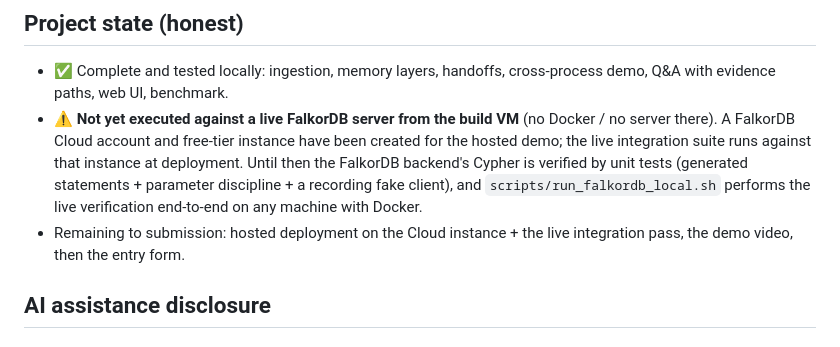
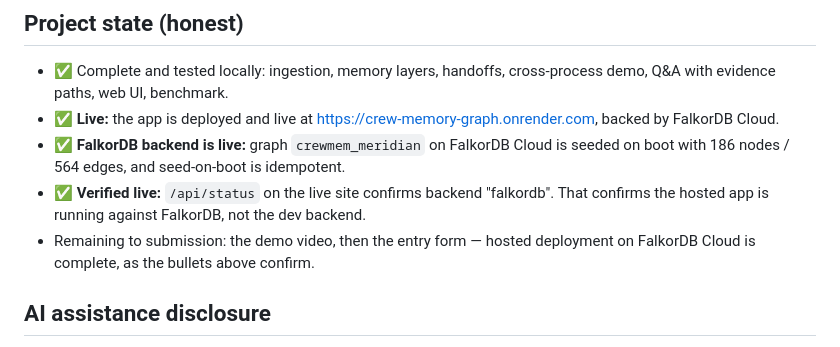
Before and after one commit to AI-conn/crew-memory-graph, a Markdown page: README.md, the part around the change. Rendered like a GitHub page.

Commit message:
Update Project state: FalkorDB deployment is live

```diff
--- a/README.md
+++ b/README.md
@@ -219,15 +219,15 @@ connection is one config surface.
 
 - ✅ Complete and tested locally: ingestion, memory layers, handoffs, cross-process demo,
   Q&A with evidence paths, web UI, benchmark.
-- ⚠️ **Not yet executed against a live FalkorDB server from the build VM** (no Docker /
-  no server there). A FalkorDB Cloud account and free-tier instance have been created
-  for the hosted demo; the live integration suite runs against that instance at
-  deployment. Until then the FalkorDB backend's Cypher is verified by unit tests
-  (generated statements + parameter discipline + a recording fake client), and
-  `scripts/run_falkordb_local.sh` performs the live verification end-to-end on any
-  machine with Docker.
-- Remaining to submission: hosted deployment on the Cloud instance + the live
-  integration pass, the demo video, then the entry form.
+- ✅ **Live:** the app is deployed and live at
+  [https://crew-memory-graph.onrender.com](https://crew-memory-graph.onrender.com), backed by
+  FalkorDB Cloud.
+- ✅ **FalkorDB backend is live:** graph `crewmem_meridian` on FalkorDB Cloud is
+  seeded on boot with 186 nodes / 564 edges, and seed-on-boot is idempotent.
+- ✅ **Verified live:** `/api/status` on the live site confirms backend "falkordb".
+  That confirms the hosted app is running against FalkorDB, not the dev backend.
+- Remaining to submission: the demo video, then the entry form — hosted
+  deployment on FalkorDB Cloud is complete, as the bullets above confirm.
 
 ## AI assistance disclosure
 
```
